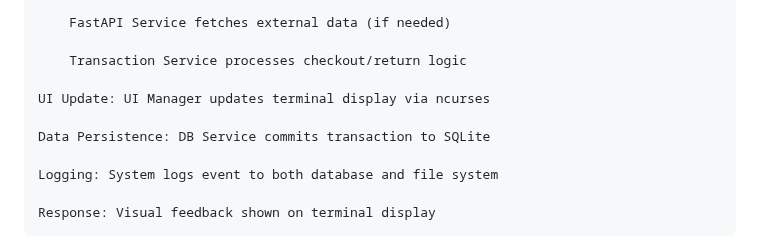
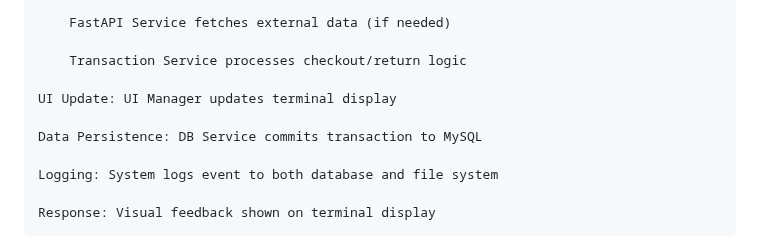
Before and after one commit to AmilcarArmmand/CS_Library_Nuc_Project, a Markdown page: docs/srs.md, the part around the change. Drawn GitHub-style.

```diff
--- a/docs/srs.md
+++ b/docs/srs.md
@@ -870,9 +870,9 @@ Request/Response Flow:
 
         Transaction Service processes checkout/return logic
 
-    UI Update: UI Manager updates terminal display via ncurses
+    UI Update: UI Manager updates terminal display
 
-    Data Persistence: DB Service commits transaction to SQLite
+    Data Persistence: DB Service commits transaction to MySQL
 
     Logging: System logs event to both database and file system
 
```
